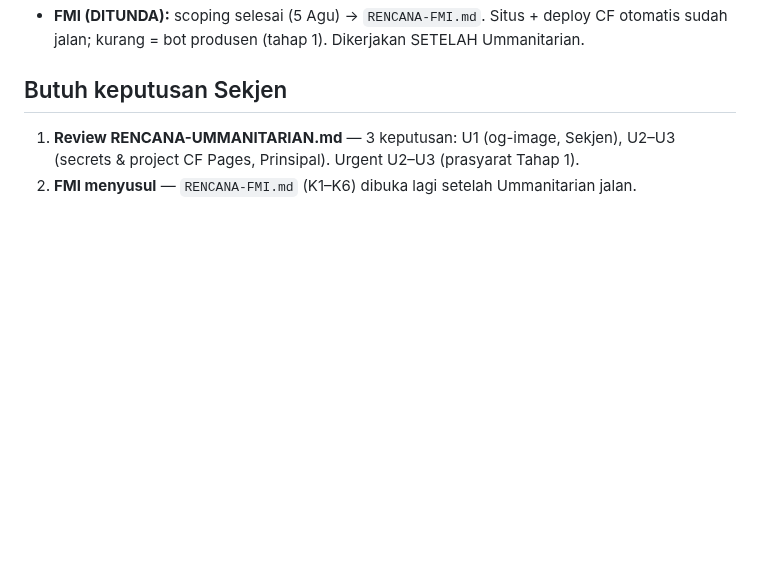
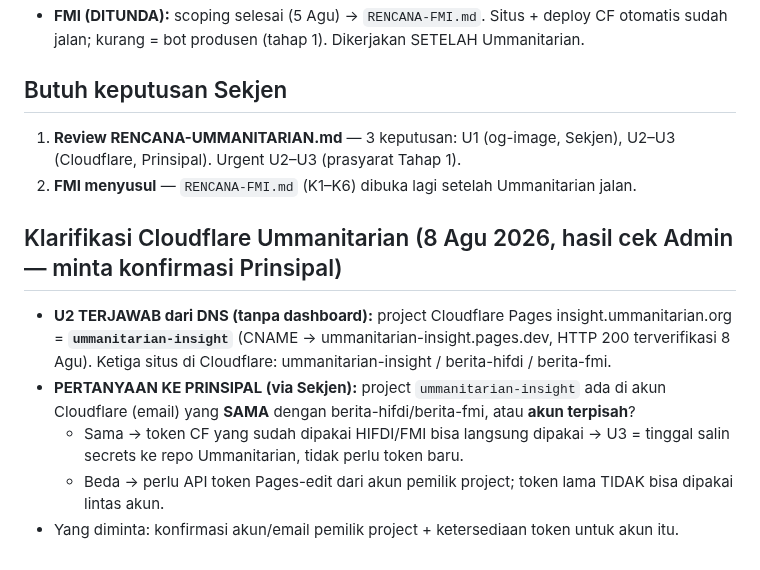
Before and after one commit to pp-hifdi/berita-hifdi, a Markdown page: STATUS-SEKJEN.md, the part around the change. GitHub-like rendering; blank space fills up the shorter version.

Commit message:
docs: klarifikasi Cloudflare Ummanitarian — project=ummanitarian-insight (terverifikasi DNS), perlu konfirmasi akun pemilik & token

```diff
--- a/STATUS-SEKJEN.md
+++ b/STATUS-SEKJEN.md
@@ -38,5 +38,12 @@ Aturan: pipeline macet = berhenti & perbaiki; Admin tidak trigger manual tanpa k
 - **FMI (DITUNDA):** scoping selesai (5 Agu) → `RENCANA-FMI.md`. Situs + deploy CF otomatis sudah jalan; kurang = bot produsen (tahap 1). Dikerjakan SETELAH Ummanitarian.
 
 ## Butuh keputusan Sekjen
-1. **Review RENCANA-UMMANITARIAN.md** — 3 keputusan: U1 (og-image, Sekjen), U2–U3 (secrets & project CF Pages, Prinsipal). Urgent U2–U3 (prasyarat Tahap 1).
+1. **Review RENCANA-UMMANITARIAN.md** — 3 keputusan: U1 (og-image, Sekjen), U2–U3 (Cloudflare, Prinsipal). Urgent U2–U3 (prasyarat Tahap 1).
 2. **FMI menyusul** — `RENCANA-FMI.md` (K1–K6) dibuka lagi setelah Ummanitarian jalan.
+
+## Klarifikasi Cloudflare Ummanitarian (8 Agu 2026, hasil cek Admin — minta konfirmasi Prinsipal)
+- **U2 TERJAWAB dari DNS (tanpa dashboard):** project Cloudflare Pages insight.ummanitarian.org = **`ummanitarian-insight`** (CNAME → ummanitarian-insight.pages.dev, HTTP 200 terverifikasi 8 Agu). Ketiga situs di Cloudflare: ummanitarian-insight / berita-hifdi / berita-fmi.
+- **PERTANYAAN KE PRINSIPAL (via Sekjen):** project `ummanitarian-insight` ada di akun Cloudflare (email) yang **SAMA** dengan berita-hifdi/berita-fmi, atau **akun terpisah**?
+  - Sama → token CF yang sudah dipakai HIFDI/FMI bisa langsung dipakai → U3 = tinggal salin secrets ke repo Ummanitarian, tidak perlu token baru.
+  - Beda → perlu API token Pages-edit dari akun pemilik project; token lama TIDAK bisa dipakai lintas akun.
+- Yang diminta: konfirmasi akun/email pemilik project + ketersediaan token untuk akun itu.
```
Also changed, not shown: RENCANA-UMMANITARIAN.md (+3 -3 lines).
